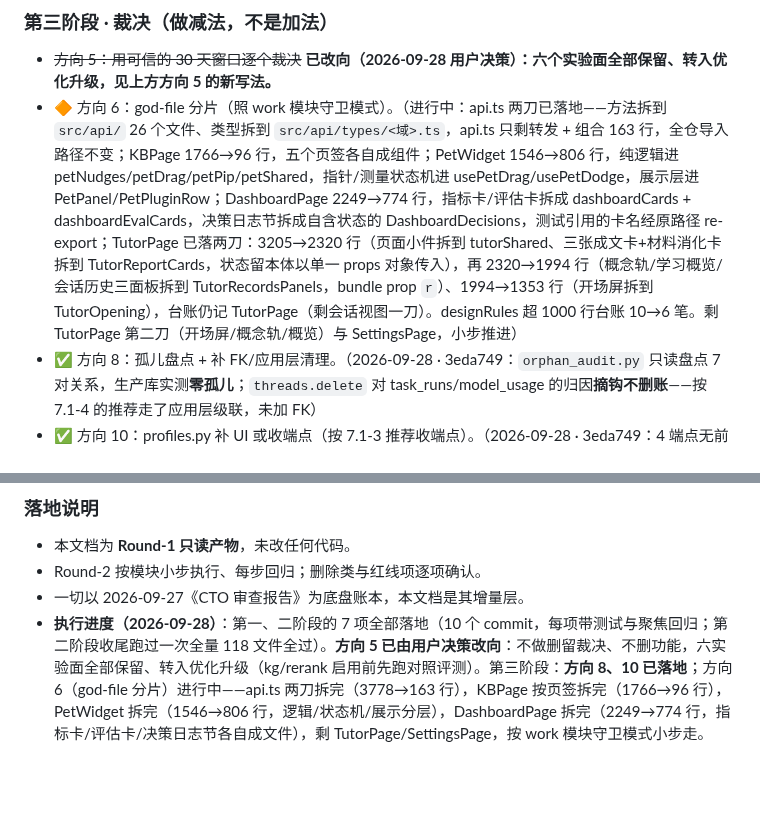
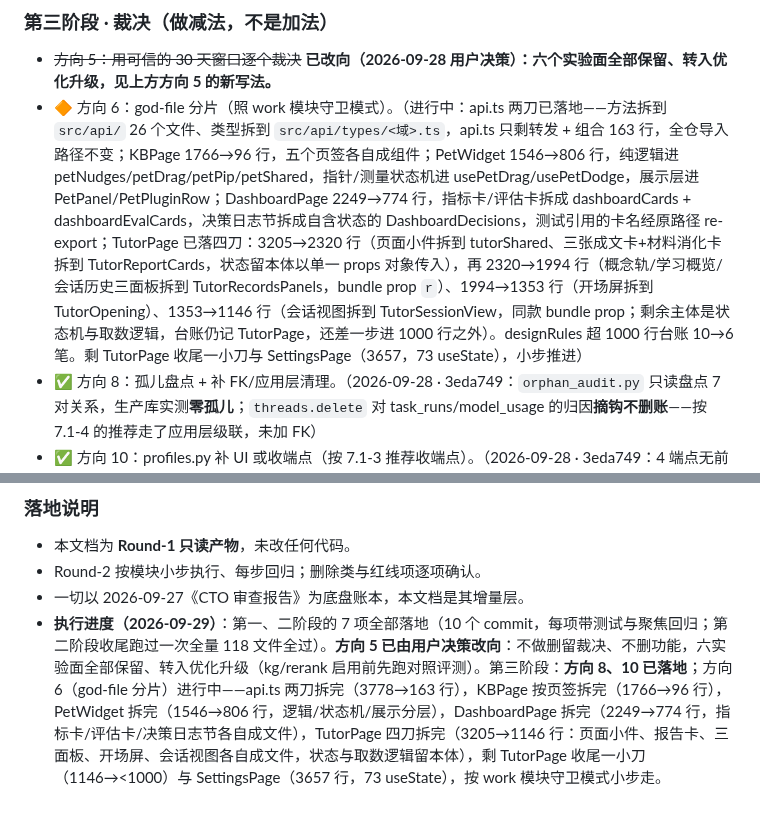
Before and after one commit to zzh200215/Lingqiwork, a Markdown page: 项目升级方案.md, 2 parts joined by grey strips. Drawn GitHub-style; blank space fills up the shorter version.

Commit message:
docs(plan): record TutorPage slice 4 for direction 6

```diff
--- a/项目升级方案.md
+++ b/项目升级方案.md
@@ -310,7 +310,7 @@ flowchart TB
 
 ### 第三阶段 · 裁决（做减法，不是加法）
 - ~~方向 5：用可信的 30 天窗口逐个裁决~~ **已改向（2026-09-28 用户决策）：六个实验面全部保留、转入优化升级，见上方方向 5 的新写法。**
-- 🔶 方向 6：god-file 分片（照 work 模块守卫模式）。（进行中：api.ts 两刀已落地——方法拆到 `src/api/` 26 个文件、类型拆到 `src/api/types/<域>.ts`，api.ts 只剩转发 + 组合 163 行，全仓导入路径不变；KBPage 1766→96 行，五个页签各自成组件；PetWidget 1546→806 行，纯逻辑进 petNudges/petDrag/petPip/petShared，指针/测量状态机进 usePetDrag/usePetDodge，展示层进 PetPanel/PetPluginRow；DashboardPage 2249→774 行，指标卡/评估卡拆成 dashboardCards + dashboardEvalCards，决策日志节拆成自含状态的 DashboardDecisions，测试引用的卡名经原路径 re-export；TutorPage 已落两刀：3205→2320 行（页面小件拆到 tutorShared、三张成文卡+材料消化卡拆到 TutorReportCards，状态留本体以单一 props 对象传入），再 2320→1994 行（概念轨/学习概览/会话历史三面板拆到 TutorRecordsPanels，bundle prop `r`）、1994→1353 行（开场屏拆到 TutorOpening），台账仍记 TutorPage（剩会话视图一刀）。designRules 超 1000 行台账 10→6 笔。剩 TutorPage 第二刀（开场屏/概念轨/概览）与 SettingsPage，小步推进）
+- 🔶 方向 6：god-file 分片（照 work 模块守卫模式）。（进行中：api.ts 两刀已落地——方法拆到 `src/api/` 26 个文件、类型拆到 `src/api/types/<域>.ts`，api.ts 只剩转发 + 组合 163 行，全仓导入路径不变；KBPage 1766→96 行，五个页签各自成组件；PetWidget 1546→806 行，纯逻辑进 petNudges/petDrag/petPip/petShared，指针/测量状态机进 usePetDrag/usePetDodge，展示层进 PetPanel/PetPluginRow；DashboardPage 2249→774 行，指标卡/评估卡拆成 dashboardCards + dashboardEvalCards，决策日志节拆成自含状态的 DashboardDecisions，测试引用的卡名经原路径 re-export；TutorPage 已落四刀：3205→2320 行（页面小件拆到 tutorShared、三张成文卡+材料消化卡拆到 TutorReportCards，状态留本体以单一 props 对象传入），再 2320→1994 行（概念轨/学习概览/会话历史三面板拆到 TutorRecordsPanels，bundle prop `r`）、1994→1353 行（开场屏拆到 TutorOpening）、1353→1146 行（会话视图拆到 TutorSessionView，同款 bundle prop；剩余主体是状态机与取数逻辑，台账仍记 TutorPage，还差一步进 1000 行之外）。designRules 超 1000 行台账 10→6 笔。剩 TutorPage 收尾一小刀与 SettingsPage（3657，73 useState），小步推进）
 - ✅ 方向 8：孤儿盘点 + 补 FK/应用层清理。（2026-09-28 · 3eda749：`orphan_audit.py` 只读盘点 7 对关系，生产库实测**零孤儿**；`threads.delete` 对 task_runs/model_usage 的归因**摘钩不删账**——按 7.1-4 的推荐走了应用层级联，未加 FK）
 - ✅ 方向 10：profiles.py 补 UI 或收端点（按 7.1-3 推荐收端点）。（2026-09-28 · 3eda749：4 端点无前端/无 MCP 消费，CLI `model_check.py` 已覆盖读写；core `effective()` 照旧供 chat，核内零改动）
 - **产出**：维护面收缩、代码库与真实使用对齐。
@@ -364,4 +364,4 @@ flowchart TB
 - 本文档为 **Round-1 只读产物**，未改任何代码。
 - Round-2 按模块小步执行、每步回归；删除类与红线项逐项确认。
 - 一切以 2026-09-27《CTO 审查报告》为底盘账本，本文档是其增量层。
-- **执行进度（2026-09-28）**：第一、二阶段的 7 项全部落地（10 个 commit，每项带测试与聚焦回归；第二阶段收尾跑过一次全量 118 文件全过）。**方向 5 已由用户决策改向**：不做删留裁决、不删功能，六实验面全部保留、转入优化升级（kg/rerank 启用前先跑对照评测）。第三阶段：**方向 8、10 已落地**；方向 6（god-file 分片）进行中——api.ts 两刀拆完（3778→163 行），KBPage 按页签拆完（1766→96 行），PetWidget 拆完（1546→806 行，逻辑/状态机/展示分层），DashboardPage 拆完（2249→774 行，指标卡/评估卡/决策日志节各自成文件），剩 TutorPage/SettingsPage，按 work 模块守卫模式小步走。
+- **执行进度（2026-09-29）**：第一、二阶段的 7 项全部落地（10 个 commit，每项带测试与聚焦回归；第二阶段收尾跑过一次全量 118 文件全过）。**方向 5 已由用户决策改向**：不做删留裁决、不删功能，六实验面全部保留、转入优化升级（kg/rerank 启用前先跑对照评测）。第三阶段：**方向 8、10 已落地**；方向 6（god-file 分片）进行中——api.ts 两刀拆完（3778→163 行），KBPage 按页签拆完（1766→96 行），PetWidget 拆完（1546→806 行，逻辑/状态机/展示分层），DashboardPage 拆完（2249→774 行，指标卡/评估卡/决策日志节各自成文件），TutorPage 四刀拆完（3205→1146 行：页面小件、报告卡、三面板、开场屏、会话视图各自成文件，状态与取数逻辑留本体），剩 TutorPage 收尾一小刀（1146→<1000）与 SettingsPage（3657 行，73 useState），按 work 模块守卫模式小步走。
```
